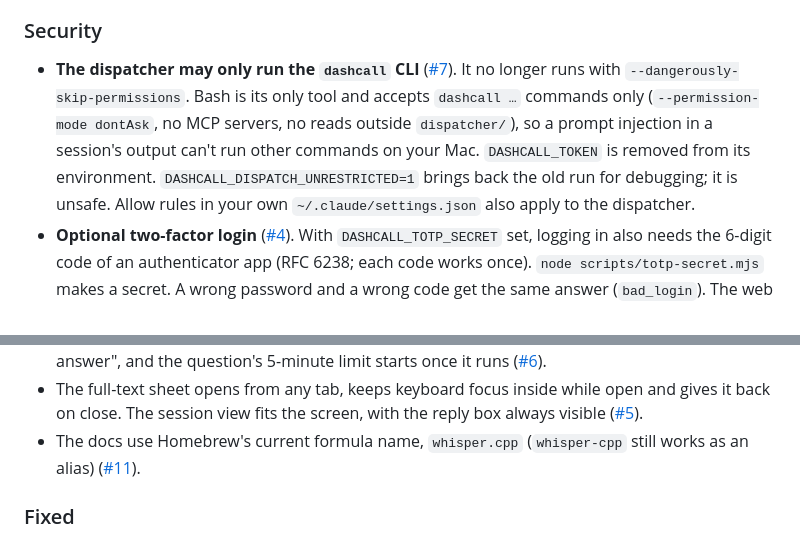
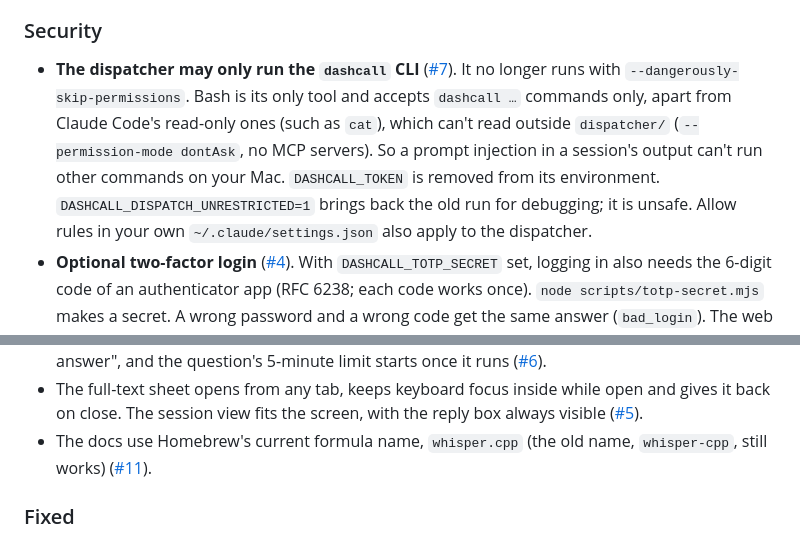
Before and after one commit to emiralpayar/dashcall, a Markdown page: CHANGELOG.md, 2 parts joined by grey strips. Drawn GitHub-style.

```diff
--- a/CHANGELOG.md
+++ b/CHANGELOG.md
@@ -37,10 +37,10 @@ playing after the first sentence.
 ### Security
 
 - **The dispatcher may only run the `dashcall` CLI** ([#7]). It no longer runs with `--dangerously-skip-permissions`.
-  Bash is its only tool and accepts `dashcall …` commands only (`--permission-mode dontAsk`, no MCP servers, no reads
-  outside `dispatcher/`), so a prompt injection in a session's output can't run other commands on your Mac.
-  `DASHCALL_TOKEN` is removed from its environment. `DASHCALL_DISPATCH_UNRESTRICTED=1` brings back the old run for
-  debugging; it is unsafe. Allow rules in your own `~/.claude/settings.json` also apply to the dispatcher.
+  Bash is its only tool and accepts `dashcall …` commands only, apart from Claude Code's read-only ones (such as
+  `cat`), which can't read outside `dispatcher/` (`--permission-mode dontAsk`, no MCP servers). So a prompt injection
+  in a session's output can't run other commands on your Mac. `DASHCALL_TOKEN` is removed from its environment.
+  `DASHCALL_DISPATCH_UNRESTRICTED=1` brings back the old run for debugging; it is unsafe. Allow rules in your own `~/.claude/settings.json` also apply to the dispatcher.
 - **Optional two-factor login** ([#4]). With `DASHCALL_TOTP_SECRET` set, logging in also needs the 6-digit code of an
   authenticator app (RFC 6238; each code works once). `node scripts/totp-secret.mjs` makes a secret. A wrong password
   and a wrong code get the same answer (`bad_login`). The web app refuses to start with an invalid secret.
@@ -90,7 +90,7 @@ playing after the first sentence.
   limit starts once it runs ([#6]).
 - The full-text sheet opens from any tab, keeps keyboard focus inside while open and gives it back on close. The
   session view fits the screen, with the reply box always visible ([#5]).
-- The docs use Homebrew's current formula name, `whisper.cpp` (`whisper-cpp` still works as an alias) ([#11]).
+- The docs use Homebrew's current formula name, `whisper.cpp` (the old name, `whisper-cpp`, still works) ([#11]).
 
 ### Fixed
 
```
Also changed, not shown: README.md (+4 -3 lines), README.tr.md (+6 -5 lines).
